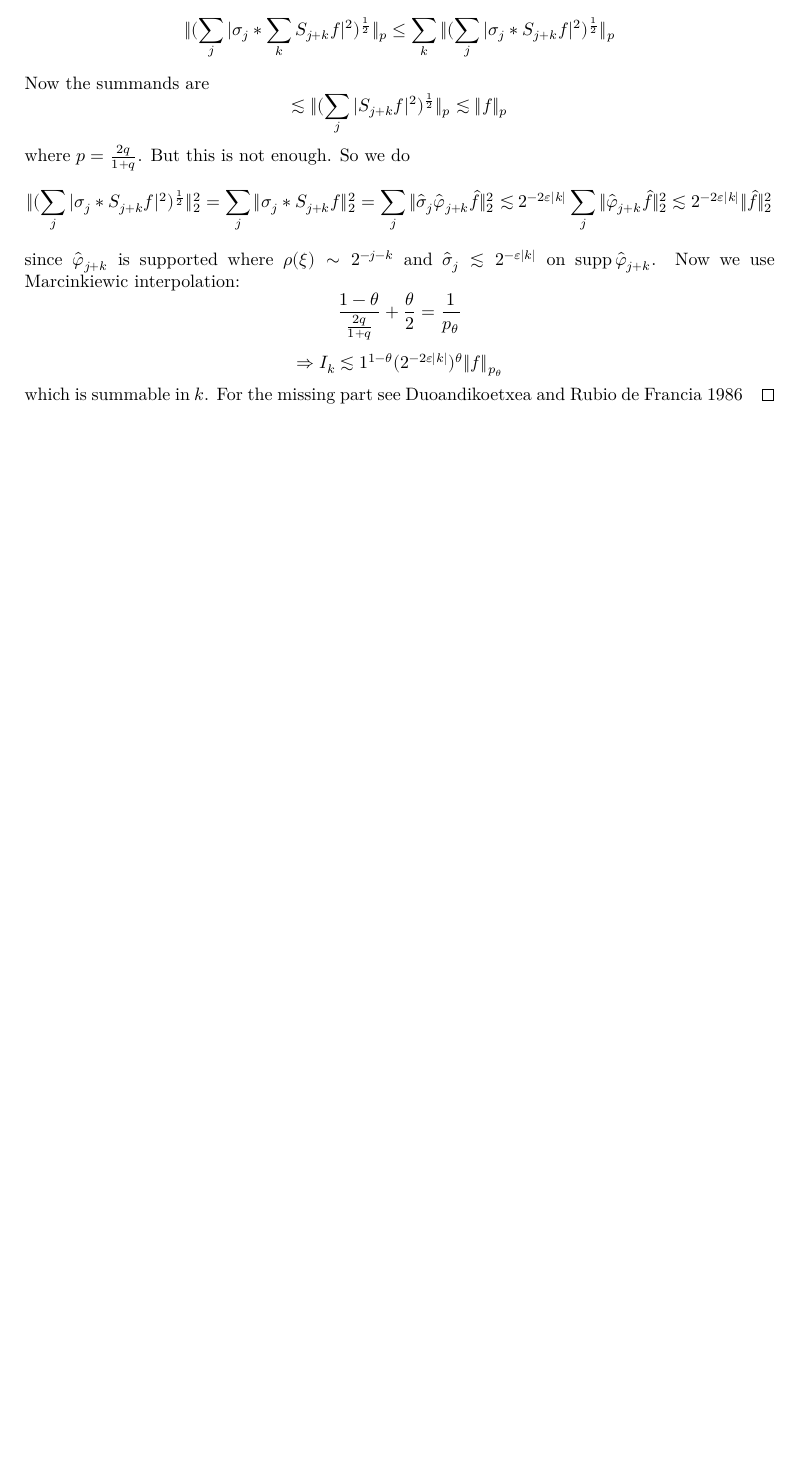
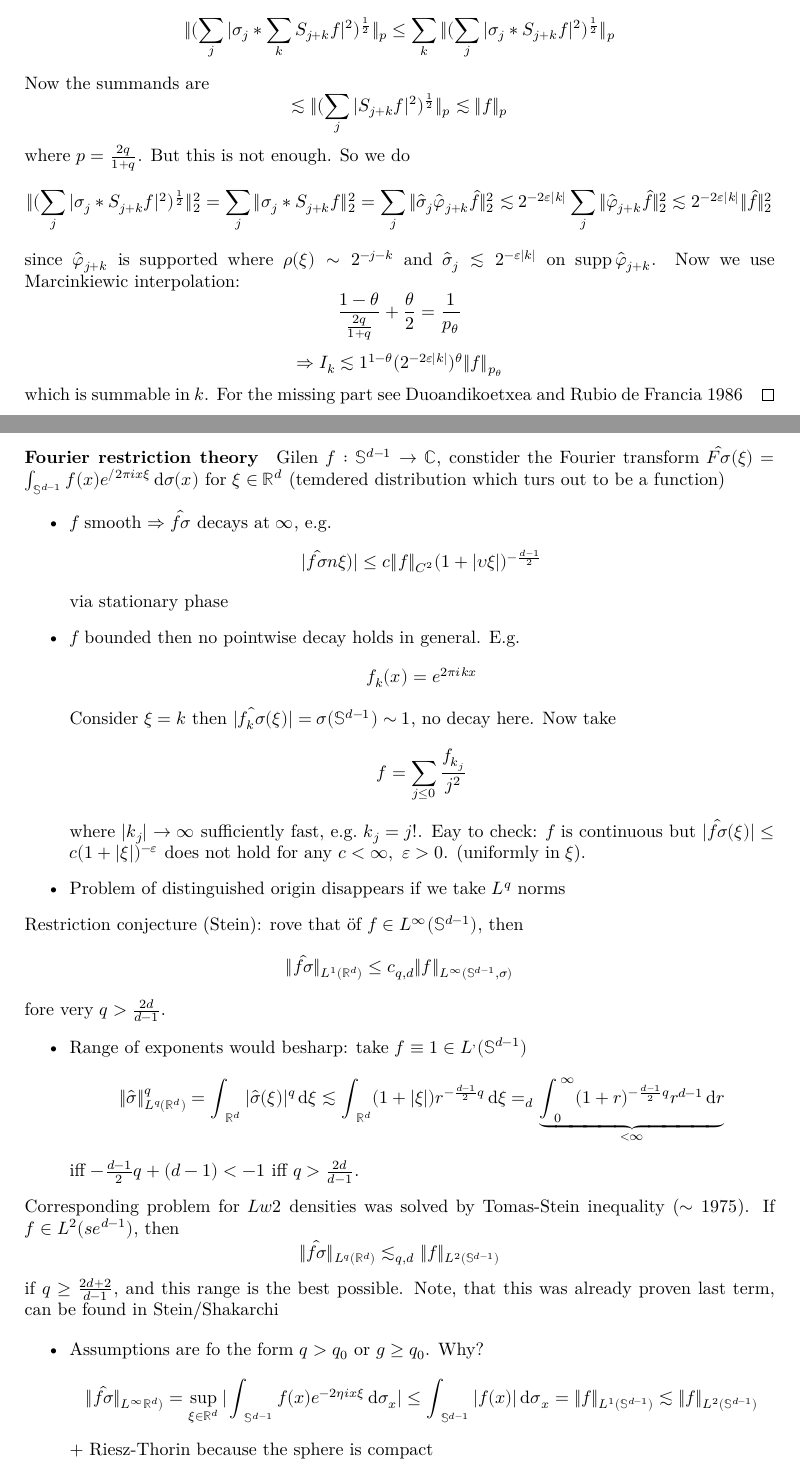
Before and after one commit to julianuu/v5b7, a LaTeX document (tex/document.tex, which reads tex/lectures/lecture16.tex): part of page 53 of 53 before the commit and two parts of pages 53 and 54 of 57 after it, the two joined at a grey line, cut so that both start at the same text, the shorter picture padded with empty space. The pictures show the PDF file tex/document.pdf that the author committed with the source.

Commit message:
lecture16

```diff
--- /dev/null
+++ b/tex/lectures/lecture16.tex
@@ -0,0 +1,31 @@
+\paragraph{Fourier restriction theory}
+Gilen $f:\se^{d-1}→ℂ$, constider the Fourier transform $\hat{Fσ}(ξ)=∫_{\se^{d-1}}f(x)e^{/2πixξ}\mdσ(x)$ for $ξ∈ℝ^d$ (temdered distribution which turs out to be a function)
+\begin{itemize}
+	\item $f$ smooth $⇒\hat{fσ}$ decays at $∞$, e.g.
+		\[|\hat{fσ}nξ)|\leq c\|f\|_{C^2}(1+|υξ|)^{-\f{d-1}2}\]
+		via stationary phase
+	\item $f$ bounded then no pointwise decay holds in general. E.g.\ \[f_k(x)=e^{2πikx}\]
+		Consider $ξ=k$ then $|\hat{f_kσ}(ξ)|=σ(\se^{d-1})\sim 1$, no decay here. Now take
+		\[f=\sum_{j\leq 0}\f{f_{k_j}}{j^2}\]
+		where $|k_j|→∞$ sufficiently fast, e.g.\ $k_j=j!$. Eay to check: $f$ is continuous but $|\hat{fσ}(ξ)|\leq c(1+|ξ|)^{-ε}$ does not hold for any $c<∞,\ ε>0$. (uniformly in $ξ$).
+	\item Problem of distinguished origin disappears if we take $L^q$ norms
+
+\end{itemize}
+Restriction conjecture (Stein): rove that öf $f∈L^∞(\se^{d-1})$, then
+\[\|\hat{fσ}\|_{L^1(ℝ^d)}\leq c_{q,d}\|f\|_{L^∞(\se^{d-1},σ)}\]
+fore very $q>\f{2d}{d-1}$.
+\begin{itemize}
+	\item Range of exponents would besharp: take $f\equiv 1∈L^ ‚(\se^{d-1})$
+		\[\|\hatσ\|_{L^q(ℝ^d)}^q=∫_{ℝ^d}|\hatσ(ξ)|^q\md ξ\lesssim∫_{ℝ^d}(1+|ξ|)r^{-\f{d-1}2q}\mdξ=_d\ub{∫_0^∞(1+r)^{-\f{d-1}2q}r^{d-1}\md r}_{<∞}\]
+		iff $-\f{d-1}2q+(d-1)<-1$ iff $q>\f{2d}{d-1}$.
+
+\end{itemize}
+Corresponding problem for $Lw2$ densities was solved by Tomas-Stein inequality ($\sim 1975$). If $f∈L^2(se^{d-1})$, then
+\[\|\hat{fσ}\|_{L^q(ℝ^d)}\lesssim_{q,d}\|f\|_{L^2(\se^{d-1})}\]
+if $q\geq\f{2d+2}{d-1}$, and this range is the best possible. Note, that this was already proven last term, can be found in Stein/Shakarchi
+
+\begin{itemize}
+	\item Assumptions are fo the form $q>q_0$ or $g\geq q_0$. Why?
+		\[\|\hat{fσ}\|_{L^∞ℝ^d)}=\sup_{ξ∈ℝ^d}|∫_{\se^{d-1}}f(x)e^{-2ηixξ}\md σ_x|\leq∫_{\se^{d-1}}|f(x)|\mdσ_x=\|f\|_{L^1(\se^{d-1})}\lesssim\|f\|_{L^2(\se^{d-1})}\]
+		+ Riesz-Thorin because the sphere is compact
+	\item $q\geq\f{2d+2}{d-1}$ is the best possible for $L^2$ densities: Hnapp counterexample.
@@ -0,0 +36 @@
+		\[\|\hat{fσ}\|_{L^q(ℝ^d)}\]
@@ -0,0 +47,2 @@
+		\[\therefore d-1-\f{d+1}q\geq\f{d-1}2⇔\f{d-1}2\geq\f{d+1}q⇔q\geq{2d+2}{d-1}\]
+\end{itemize}
@@ -0,0 +80,13 @@
+		\item $\|\hat g\|_{L^2(⇔)}\leq c\|g\|_{L^{q'}}\quad∀g∈S$
+		\item $\|f*\hatμ\|_{L^q}\leq c^2\|f\|_{L^{q'}}\quad∀f∈S$
+	\end{enumerate}
+\end{lem}
+Note, that $T:L^2→L^q,\ f↦\hat{fμ}$ (extension) iff $T^*:L^{q'}→L^2,\ g↦\hat g|_{\suppμ}$ (restriction) iff $TT*:L^{q'}→L^q,\ f↦f*\hatμ$
+
+\begin{proof}[Proof of Tomas-Stein, up to endpoint]
+Will show \[q>\f{2d+2}{d-1}⇒\|f*\hatμ\|_{L^q:ℝ^d)}\lesssim_{q,d}\|f\|_{L^{q'}(ℝ^d)}\]
+Relevant properties of $σ$:
+\begin{enumerate}
+	\item $|\hatσ(ξ)|\lesssim(1+|ξ|)^{-\f{d-1}2}$
+	\item $σ(D(x,r))\cong r^{d-1}$
+\end{enumerate}
@@ -0,0 +98,23 @@
+\[\hatσ=k_{-⟨}+\sum_{j=0}^∞k_j\]
+with \[k_j(x)=ϕ(\f x{2^j})\hatσ(x)\]
+and \[k_{-∞}(x)=(1-\sum_{j\geq 0}ϕ(\f x{2^j}))\hatσ(x)\]
+Easy: $k_{-∞}∈C^∞_0$: \[\|f*k_{-∞}\|_{L^q}\lesssim\|f\|_{L^p}\quad∀p\leq q\]
+Since $q>2$ we can take $p=q'$.
+
+Trickier: $(k_j)_{j=0}^∞$. Upshot: Estimate the convolution with $k_j$ $L^1→L^∞,\ L^2→L^2$
+
+$L^1→L^∞$.
+\[\|f*k_j\|_{L^∞}\leq\|k_j\|_{L^∞}\|f\|_{L^1}\] where
+\[\|k_j\|_{L^∞}\sim 2^{-j\f{d-1}2}\] as a consequence of property (i).
+
+$L^2→L^2$
+\[\|f*k_j\|_{L^2}=\|\hat f\hat k_j\|_{L^2}\leq\|\hat k_j\|_{L^∞}\|f\|_{L^2}\]
+Claim :$\|\hat k_j\|_{L^∞}\sim 2^j$ (Next lecture)
+
+Interpolate (Riesz-Thorin)
+\[f*k_j\|_{L^q}\lesssim2^{-j\f{d-1}2(1-θ)}2^{jθ}\|f\|_{L^{q'}}\]
+\[\f1q=\f{1-θ}∞+\fθ2\therefore q=\f2θ\]
+which is equivalent to
+\[\|f*k_j\|_{L^q}\lesssim 2^{j(\f{d+1}q-\f{d-1}2)}\|f\|_{L^{q'}}\]
+for any $q∈[2,∞]$. The exponent is less than 0 iff $q>\f{2d+2}{d-1}$
+\end{proof}
```
Also changed, not shown: tex/document.tex (+1 -0 lines), tex/document.pdf, tex/lectures/lecture16.tex (50 more changed lines).
